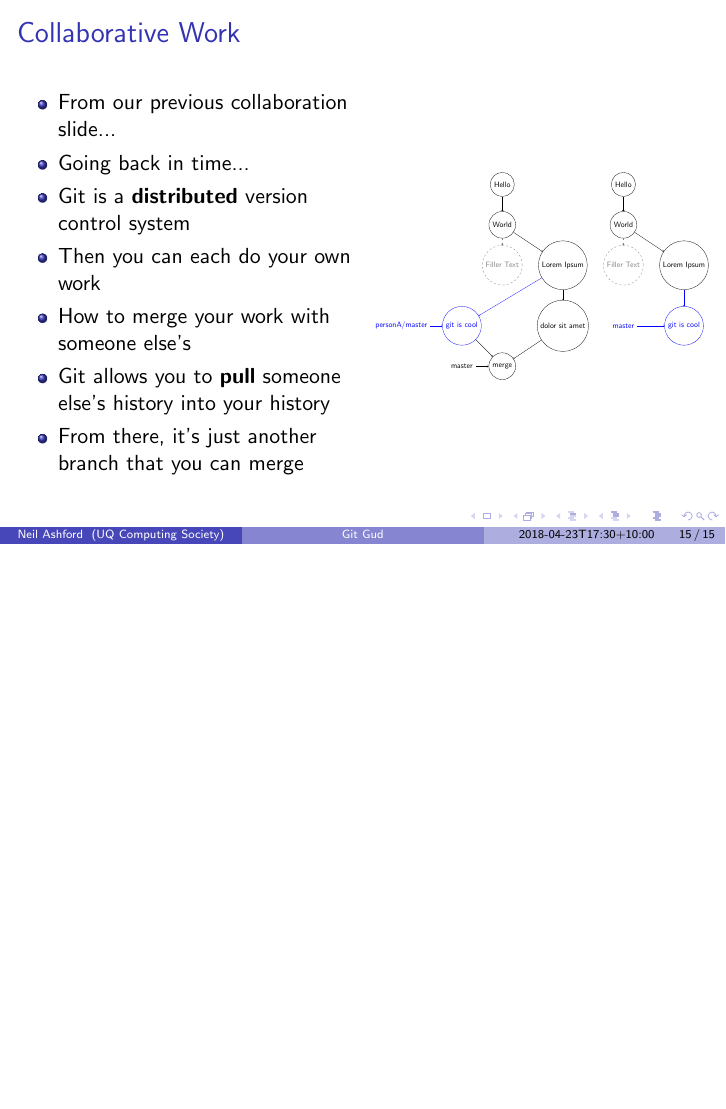
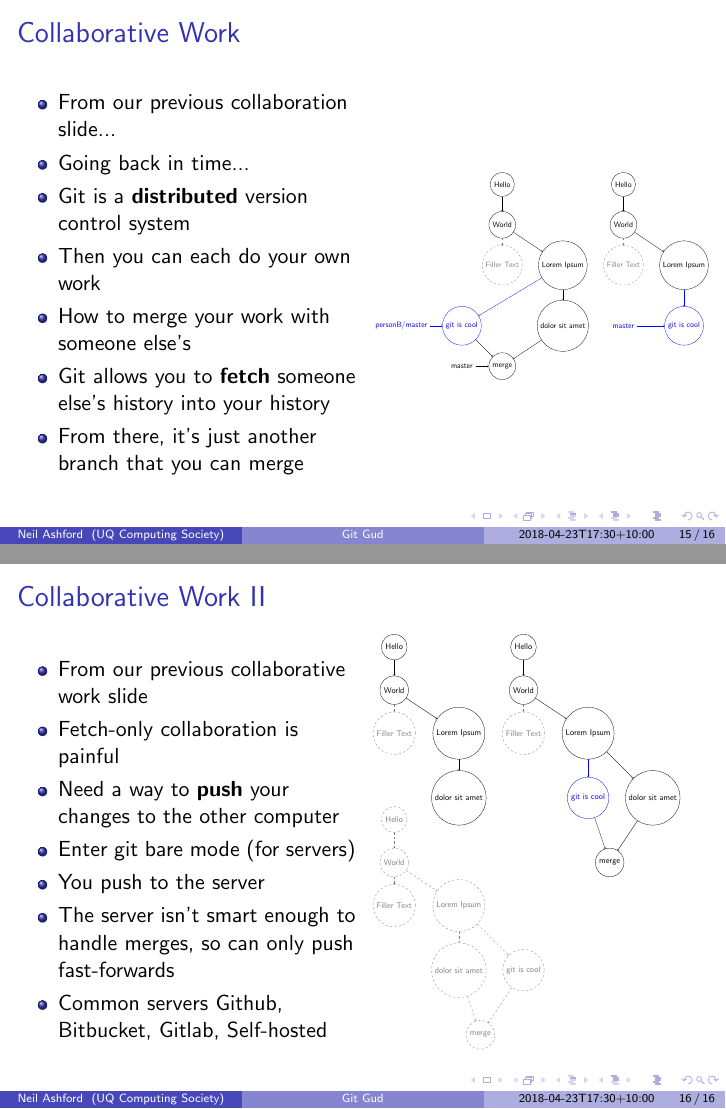
Before and after one commit to UQComputingSociety/git-talk-2018, LaTeX slides (talk.tex): page 72 of 72 before the commit and pages 72 and 85 of 85 after it, the two joined at a grey line, the shorter picture padded with empty space. Compiled offline with pdfLaTeX.

Commit message:
bug fixes, and added collaborative work II

```diff
--- a/talk.tex
+++ b/talk.tex
@@ -379,7 +379,7 @@
                 \item Git is a \textbf{distributed} version control system
                 \item Then you can each do your own work
                 \item How to merge your work with someone else's
-                \item Git allows you to \textbf{pull} someone else's history into your history
+                \item Git allows you to \textbf{fetch} someone else's history into your history
                 \item From there, it's just another branch that you can merge
             \end{itemize}
         \end{column}
@@ -456,7 +456,7 @@
                          % PERSON A
                         \node[blue, circle, draw, minimum size=1cm] (F1) at (-2,-7) {git is cool};
                         \draw[blue, ->] (D1) -- (F1);
-                        \node[blue] (LF1) at (-5,-7) {personA/master};
+                        \node[blue] (LF1) at (-5,-7) {personB/master};
                         \draw[blue, ->] (LF1) -- (F1);
                     }
                     \only<7->{
@@ -474,4 +474,103 @@
 
 \end{frame}
 
+\begin{frame}
+    \frametitle{Collaborative Work II}
+
+    \begin{columns}
+        \begin{column}{0.5\textwidth}
+            \begin{itemize}
+                    \only<1->{\item From our previous collaborative work slide}
+                    \only<2->{\item Fetch-only collaboration is painful}
+                    \only<3->{\item Need a way to \textbf{push} your changes to the other computer}
+                    \only<6->{\item Enter git bare mode (for servers)}
+                    \only<7->{\item You push to the server}
+                    \only<9->{\item The server isn't smart enough to handle merges, so can only push fast-forwards}
+
+                    \only<13->{\item Common servers Github, Bitbucket, Gitlab, Self-hosted}
+            \end{itemize}
+        \end{column}
+        \begin{column}{0.5\textwidth}
+            \resizebox{!}{0.8\textheight}{
+                \begin{tikzpicture}
+                    % PERSON A
+                    \node[circle, draw, minimum size=1cm] (A1) at (0,0) {Hello};
+                    \node[circle, draw, minimum size=1cm] (B1) at (0,-2) {World};
+                    \draw[->] (A1) -- (B1);
+                    \node[gray, dashed, circle, draw, minimum size=1cm] (C1) at (0,-4) {Filler Text};
+                    \draw[gray, dashed, ->] (B1) -- (C1);
+                    \node[circle, draw, minimum size=1cm] (D1) at (3,-4) {Lorem Ipsum};
+                    \draw[->] (B1) -- (D1);
+                    \node[circle, draw, minimum size=1cm] (E1) at (3,-7) {dolor sit amet};
+                    \draw[->] (D1) -- (E1);
+
+                    % PERSON B
+                    \node[circle, draw, minimum size=1cm] (A2) at (6,0) {Hello};
+                    \node[circle, draw, minimum size=1cm] (B2) at (6,-2) {World};
+                    \draw[->] (A2) -- (B2);
+                    \node[gray, dashed, circle, draw, minimum size=1cm] (C2) at (6,-4) {Filler Text};
+                    \draw[gray, dashed, ->] (B2) -- (C2);
+                    \node[circle, draw, minimum size=1cm] (D2) at (9,-4) {Lorem Ipsum};
+                    \draw[->] (B2) -- (D2);
+
+                    \only<1-3,5->{
+                        \node[blue, circle, draw, minimum size=1cm] (F2) at (9,-7) {git is cool};
+                        \draw[blue, ->] (D2) -- (F2);
+                    }
+                    \only<4>{
+                        \node[red, dashed, circle, draw, minimum size=1cm] (F2) at (12,-7) {git is cool};
+                        \draw[red, dashed, ->] (D2) -- (F2);
+
+                        \node[red, circle, draw, minimum size=1cm] (E2) at (9,-8) {dolor sit amet};
+                        \draw[red, ->] (D2) -- (E2);
+                    }
+
+                    % SERVER
+                    \only<6->{
+                        \node[gray, dashed, circle, draw, minimum size=1cm] (A3) at (0,-8) {Hello};
+                        \node[gray, dashed, circle, draw, minimum size=1cm] (B3) at (0,-10) {World};
+                        \draw[gray, dashed, ->] (A3) -- (B3);
+                        \node[gray, dashed, circle, draw, minimum size=1cm] (C3) at (0,-12) {Filler Text};
+                        \draw[gray, dashed, ->] (B3) -- (C3);
+                        \node[gray, dashed, circle, draw, minimum size=1cm] (D3) at (3,-12) {Lorem Ipsum};
+                        \draw[gray, dashed, ->] (B3) -- (D3);
+                    }
+                    \only<7,9->{
+                        \node[gray, dashed, circle, draw, minimum size=1cm] (E3) at (3,-15) {dolor sit amet};
+                        \draw[gray, dashed, ->] (D3) -- (E3);
+                    }
+                    \only<8>{
+                        \node[red, dashed, circle, draw, minimum size=1cm] (E3) at (6,-15) {dolor sit amet};
+                        \draw[red, dashed, ->] (D3) -- (E3);
+
+                        \node[red, dashed, circle, draw, minimum size=1cm] (F3) at (3,-15) {git is cool};
+                        \draw[red, dashed, ->] (D3) -- (F3);
+                    }
+
+                    % PERSON B
+                    \only<10->{
+                        \node[circle, draw, minimum size=1cm] (E2) at (12,-7) {dolor sit amet};
+                        \draw[->] (D2) -- (E2);
+                    }
+                    \only<11->{
+                        \node[circle, draw, minimum size=1cm] (G2) at (10,-10) {merge};
+                        \draw[->] (E2) -- (G2);
+                        \draw[->] (F2) -- (G2);
+                    }
+
+                    % SERVER
+                    \only<12->{
+                        \node[gray, dashed, circle, draw, minimum size=1cm] (F3) at (6,-15) {git is cool};
+                        \node[gray, dashed, circle, draw, minimum size=1cm] (G3) at (4,-18) {merge};
+                        \draw[gray, dashed, ->] (D3) -- (F3);
+                        \draw[gray, dashed, ->] (E3) -- (G3);
+                        \draw[gray, dashed, ->] (F3) -- (G3);
+                    }
+                \end{tikzpicture}
+            }
+        \end{column}
+    \end{columns}
+
+\end{frame}
+
 \end{document}
```
